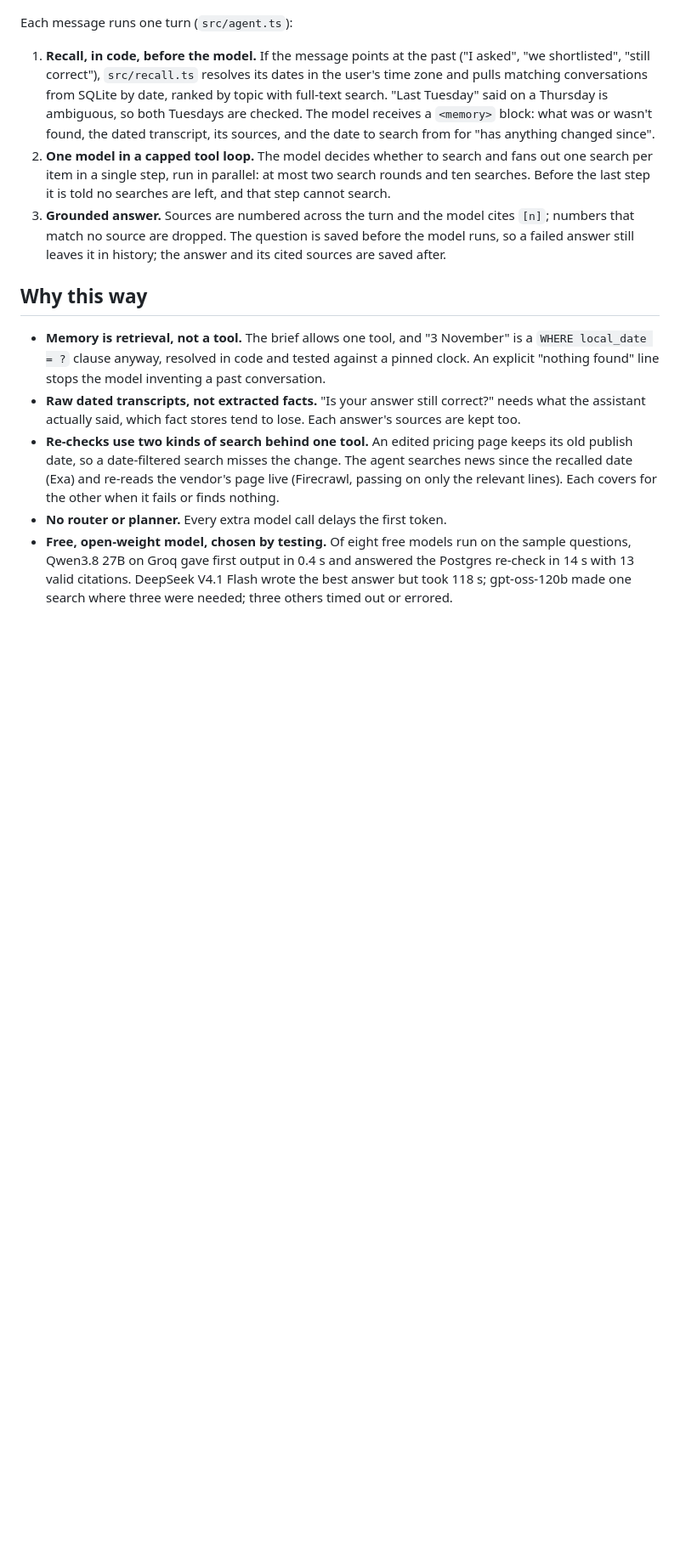
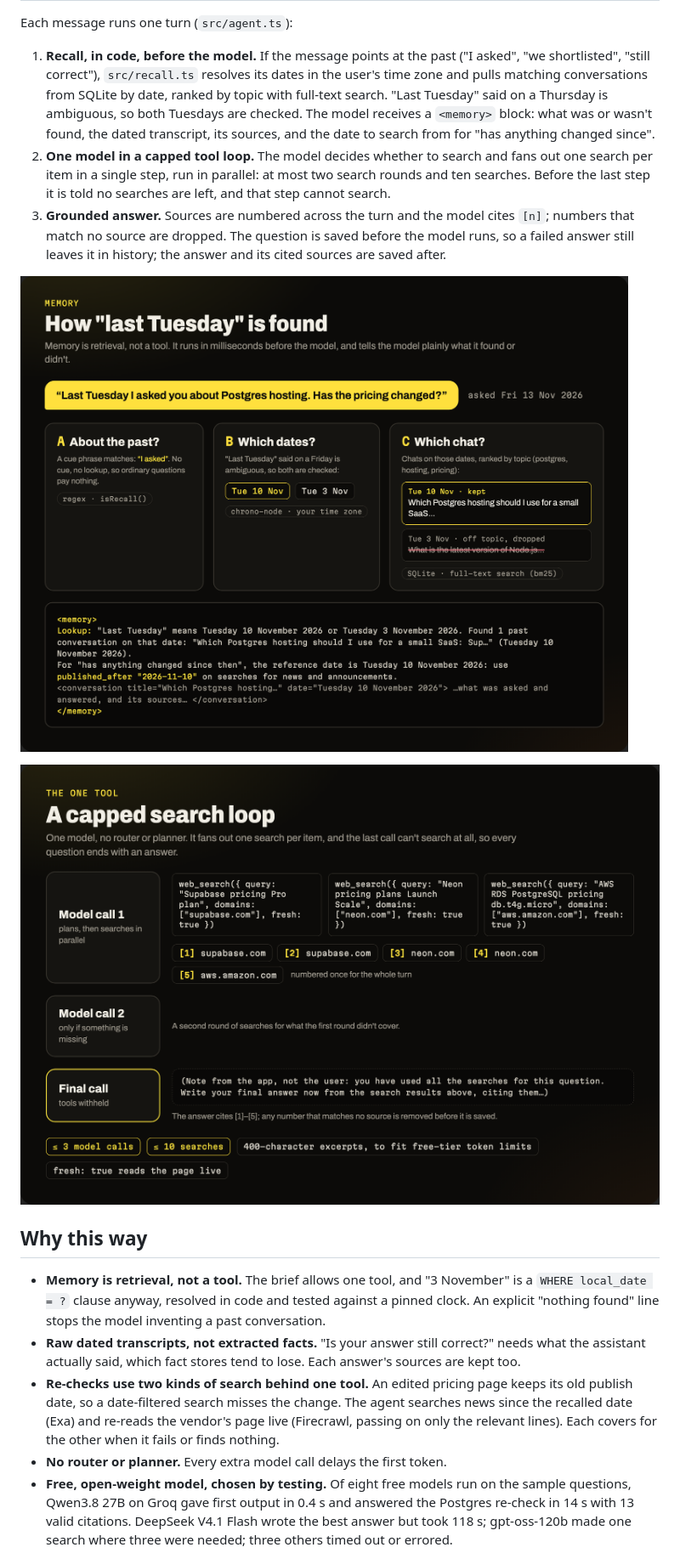
Before and after one commit to vaibhav375/minimi-search-agent, a Markdown page: DESIGN.md, the part around one of its changes. Shown at 85% size. GitHub-like rendering; pictures changed too: docs/how-loop.png (added), docs/how-recall.png (added); blank space fills up the shorter version.

```diff
--- a/DESIGN.md
+++ b/DESIGN.md
@@ -29,6 +24,10 @@ Each message runs one turn (`src/agent.ts`):
 3. **Grounded answer.** Sources are numbered across the turn and the model cites `[n]`; numbers that
    match no source are dropped. The question is saved before the model runs, so a failed answer
    still leaves it in history; the answer and its cited sources are saved after.
+
+![How "last Tuesday" is found: a cue phrase, two candidate dates, the chat ranked by topic, and the memory block the model receives](docs/how-recall.png)
+
+![The search loop: the first call fans out searches in parallel, an optional second round, and a final call with tools withheld](docs/how-loop.png)
 
 ## Why this way
 
```
Also changed, not shown: other parts of DESIGN.md (+4 -7 lines), README.md (+25 -6 lines), docs/how-models.png (added), docs/how-turn.png (added), 1 other file.
